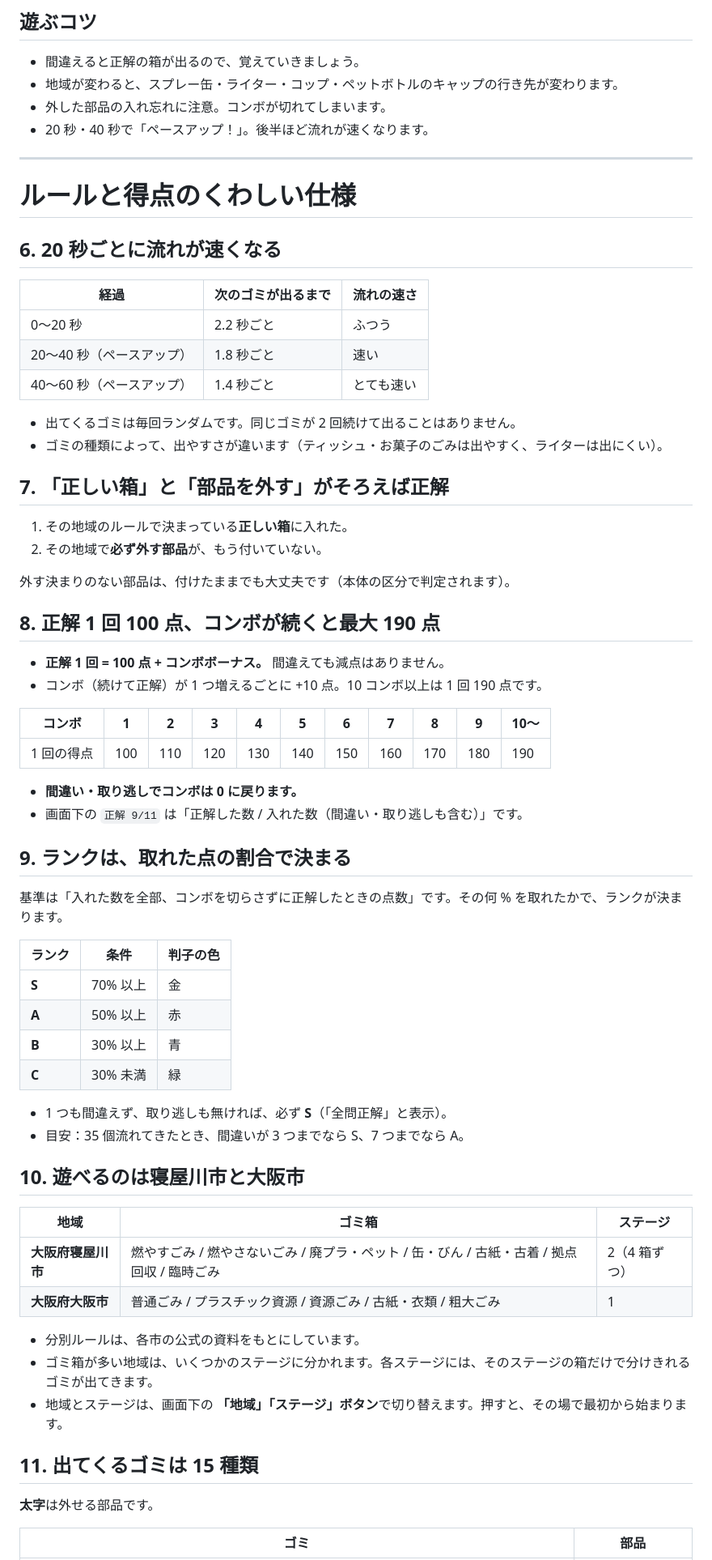
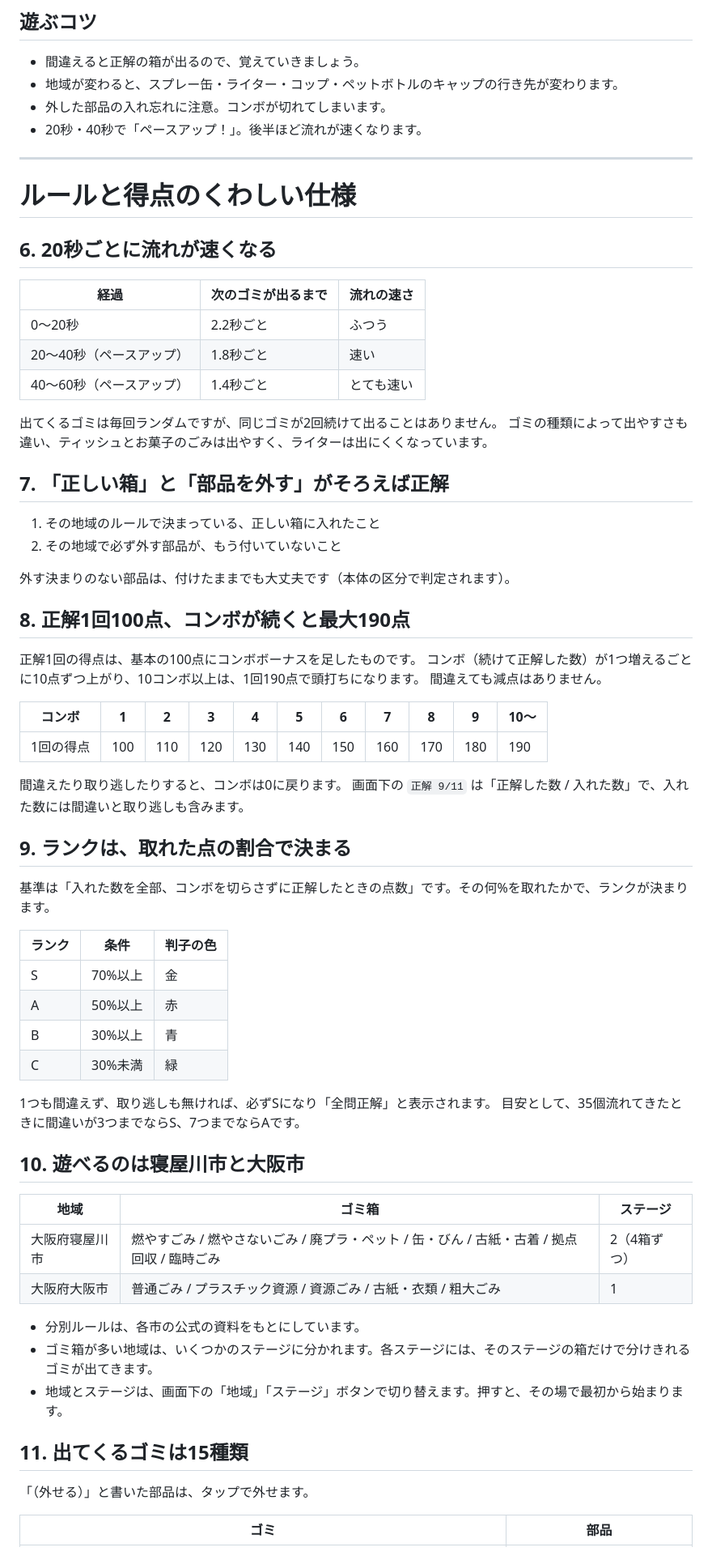
Before and after one commit to campus-hackathon-mms/TrashGameWeb, a Markdown page: MANUAL.md, the part around one of its changes. Shown at 81% size. Drawn GitHub-style.

Commit message:
MANUAL.md の文章を自然な日本語に整える
Co-Authored-By: Claude Opus 5.5 <noreply@anthropic.com>
Claude-Session: https://claude.ai/code/session_01AZL8XuakXS32MH2s8EvGG6

```diff
--- a/MANUAL.md
+++ b/MANUAL.md
@@ -71,70 +70,71 @@
 * 間違えると正解の箱が出るので、覚えていきましょう。
 * 地域が変わると、スプレー缶・ライター・コップ・ペットボトルのキャップの行き先が変わります。
 * 外した部品の入れ忘れに注意。コンボが切れてしまいます。
-* 20 秒・40 秒で「ペースアップ！」。後半ほど流れが速くなります。
+* 20秒・40秒で「ペースアップ！」。後半ほど流れが速くなります。
 
 ---
 
 # ルールと得点のくわしい仕様
 
-## 6. 20 秒ごとに流れが速くなる
+## 6. 20秒ごとに流れが速くなる
 
 | 経過 | 次のゴミが出るまで | 流れの速さ |
 |---|---|---|
-| 0〜20 秒 | 2.2 秒ごと | ふつう |
-| 20〜40 秒（ペースアップ） | 1.8 秒ごと | 速い |
-| 40〜60 秒（ペースアップ） | 1.4 秒ごと | とても速い |
+| 0〜20秒 | 2.2秒ごと | ふつう |
+| 20〜40秒（ペースアップ） | 1.8秒ごと | 速い |
+| 40〜60秒（ペースアップ） | 1.4秒ごと | とても速い |
 
-* 出てくるゴミは毎回ランダムです。同じゴミが 2 回続けて出ることはありません。
-* ゴミの種類によって、出やすさが違います（ティッシュ・お菓子のごみは出やすく、ライターは出にくい）。
+出てくるゴミは毎回ランダムですが、同じゴミが2回続けて出ることはありません。
+ゴミの種類によって出やすさも違い、ティッシュとお菓子のごみは出やすく、ライターは出にくくなっています。
 
 ## 7. 「正しい箱」と「部品を外す」がそろえば正解
 
-1. その地域のルールで決まっている**正しい箱**に入れた。
-2. その地域で**必ず外す部品**が、もう付いていない。
+1. その地域のルールで決まっている、正しい箱に入れたこと
+2. その地域で必ず外す部品が、もう付いていないこと
 
 外す決まりのない部品は、付けたままでも大丈夫です（本体の区分で判定されます）。
 
-## 8. 正解 1 回 100 点、コンボが続くと最大 190 点
+## 8. 正解1回100点、コンボが続くと最大190点
 
-* **正解 1 回 = 100 点 + コンボボーナス。** 間違えても減点はありません。
-* コンボ（続けて正解）が 1 つ増えるごとに +10 点。10 コンボ以上は 1 回 190 点です。
+正解1回の得点は、基本の100点にコンボボーナスを足したものです。
+コンボ（続けて正解した数）が1つ増えるごとに10点ずつ上がり、10コンボ以上は、1回190点で頭打ちになります。
+間違えても減点はありません。
 
 | コンボ | 1 | 2 | 3 | 4 | 5 | 6 | 7 | 8 | 9 | 10〜 |
 |---|---|---|---|---|---|---|---|---|---|---|
-| 1 回の得点 | 100 | 110 | 120 | 130 | 140 | 150 | 160 | 170 | 180 | 190 |
+| 1回の得点 | 100 | 110 | 120 | 130 | 140 | 150 | 160 | 170 | 180 | 190 |
 
-* **間違い・取り逃しでコンボは 0 に戻ります。**
-* 画面下の `正解 9/11` は「正解した数 / 入れた数（間違い・取り逃しも含む）」です。
+間違えたり取り逃したりすると、コンボは0に戻ります。
+画面下の `正解 9/11` は「正解した数 / 入れた数」で、入れた数には間違いと取り逃しも含みます。
 
 ## 9. ランクは、取れた点の割合で決まる
 
-基準は「入れた数を全部、コンボを切らさずに正解したときの点数」です。その何 % を取れたかで、ランクが決まります。
+基準は「入れた数を全部、コンボを切らさずに正解したときの点数」です。その何%を取れたかで、ランクが決まります。
 
 | ランク | 条件 | 判子の色 |
 |---|---|---|
-| **S** | 70% 以上 | 金 |
-| **A** | 50% 以上 | 赤 |
-| **B** | 30% 以上 | 青 |
-| **C** | 30% 未満 | 緑 |
+| S | 70%以上 | 金 |
+| A | 50%以上 | 赤 |
+| B | 30%以上 | 青 |
+| C | 30%未満 | 緑 |
 
-* 1 つも間違えず、取り逃しも無ければ、必ず **S**（「全問正解」と表示）。
-* 目安：35 個流れてきたとき、間違いが 3 つまでなら S、7 つまでなら A。
+1つも間違えず、取り逃しも無ければ、必ずSになり「全問正解」と表示されます。
+目安として、35個流れてきたときに間違いが3つまでならS、7つまでならAです。
 
 ## 10. 遊べるのは寝屋川市と大阪市
 
 | 地域 | ゴミ箱 | ステージ |
 |---|---|---|
-| **大阪府寝屋川市** | 燃やすごみ / 燃やさないごみ / 廃プラ・ペット / 缶・びん / 古紙・古着 / 拠点回収 / 臨時ごみ | 2（4 箱ずつ） |
-| **大阪府大阪市** | 普通ごみ / プラスチック資源 / 資源ごみ / 古紙・衣類 / 粗大ごみ | 1 |
+| 大阪府寝屋川市 | 燃やすごみ / 燃やさないごみ / 廃プラ・ペット / 缶・びん / 古紙・古着 / 拠点回収 / 臨時ごみ | 2（4箱ずつ） |
+| 大阪府大阪市 | 普通ごみ / プラスチック資源 / 資源ごみ / 古紙・衣類 / 粗大ごみ | 1 |
 
 * 分別ルールは、各市の公式の資料をもとにしています。
 * ゴミ箱が多い地域は、いくつかのステージに分かれます。各ステージには、そのステージの箱だけで分けきれるゴミが出てきます。
-* 地域とステージは、画面下の **「地域」「ステージ」ボタン**で切り替えます。押すと、その場で最初から始まります。
+* 地域とステージは、画面下の「地域」「ステージ」ボタンで切り替えます。押すと、その場で最初から始まります。
 
-## 11. 出てくるゴミは 15 種類
+## 11. 出てくるゴミは15種類
 
-**太字**は外せる部品です。
+「（外せる）」と書いた部品は、タップで外せます。
 
 | ゴミ | 部品 |
 |---|---|
```
Also changed, not shown: other parts of MANUAL.md (+41 -41 lines).
